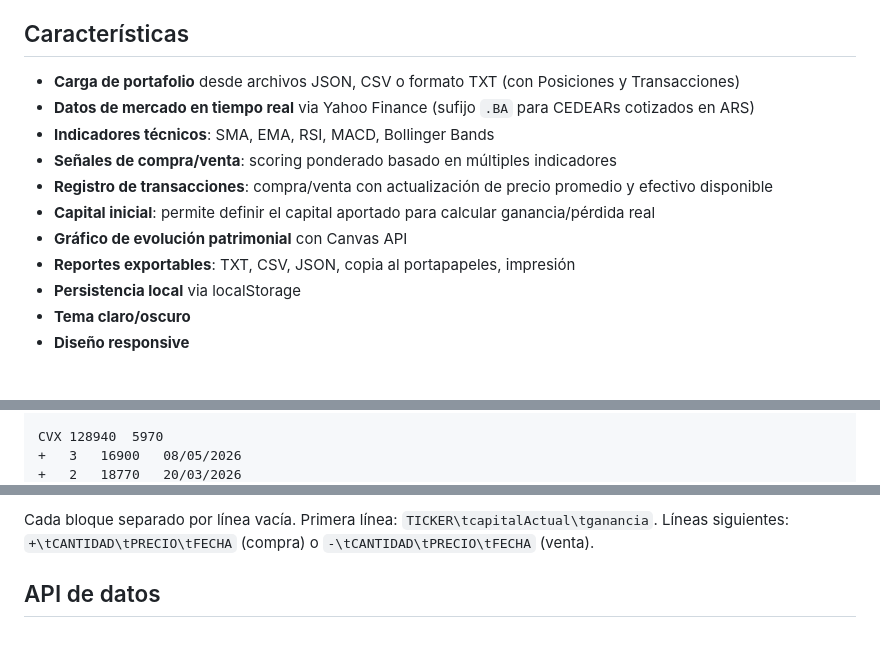
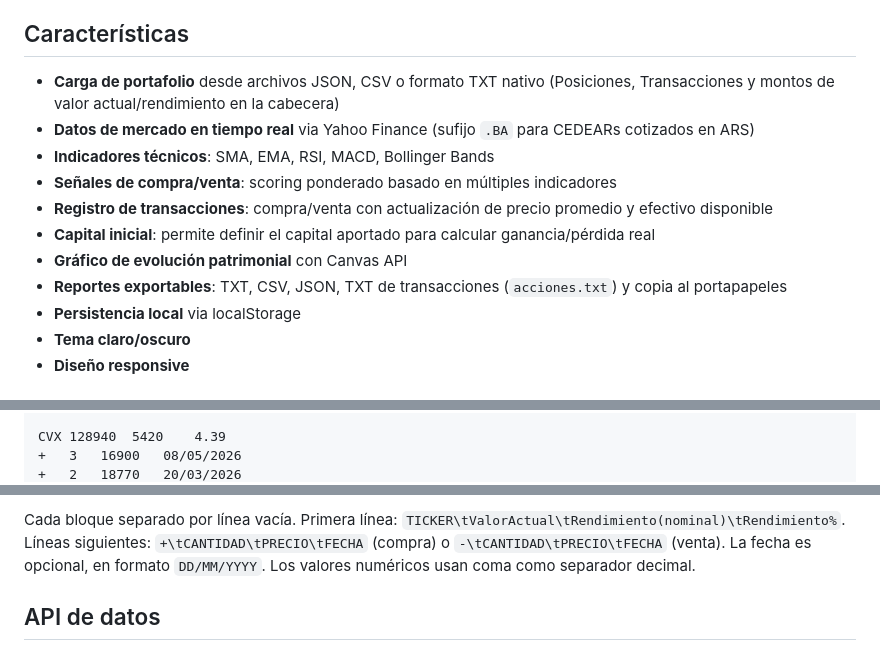
Before and after one commit to esseval/portfolio-evaluator, a Markdown page: README.md, 3 parts joined by grey strips. GitHub-like rendering.

Commit message:
docs: Actualizar README.md
Agregar exportado de transacciones en formato TXT y cambios en la
estructura.

````diff
--- a/README.md
+++ b/README.md
@@ -4,14 +4,14 @@ Aplicación web 100% del lado del cliente para evaluar y dar seguimiento a un po
 
 ## Características
 
-- **Carga de portafolio** desde archivos JSON, CSV o formato TXT (con Posiciones y Transacciones)
+- **Carga de portafolio** desde archivos JSON, CSV o formato TXT nativo (Posiciones, Transacciones y montos de valor actual/rendimiento en la cabecera)
 - **Datos de mercado en tiempo real** via Yahoo Finance (sufijo `.BA` para CEDEARs cotizados en ARS)
 - **Indicadores técnicos**: SMA, EMA, RSI, MACD, Bollinger Bands
 - **Señales de compra/venta**: scoring ponderado basado en múltiples indicadores
 - **Registro de transacciones**: compra/venta con actualización de precio promedio y efectivo disponible
 - **Capital inicial**: permite definir el capital aportado para calcular ganancia/pérdida real
 - **Gráfico de evolución patrimonial** con Canvas API
-- **Reportes exportables**: TXT, CSV, JSON, copia al portapapeles, impresión
+- **Reportes exportables**: TXT, CSV, JSON, TXT de transacciones (`acciones.txt`) y copia al portapapeles
 - **Persistencia local** via localStorage
 - **Tema claro/oscuro**
 - **Diseño responsive**
@@ -75,4 +76,4 @@ AAPL	52600	14109
 
-CVX	128940	5970
+CVX	128940	5420	4.39
 +	3	16900	08/05/2026
 +	2	18770	20/03/2026
@@ -79,6 +81,6 @@ CVX	128940	5970
 ```
 
-Cada bloque separado por línea vacía. Primera línea: `TICKER\tcapitalActual\tganancia`. Líneas siguientes: `+\tCANTIDAD\tPRECIO\tFECHA` (compra) o `-\tCANTIDAD\tPRECIO\tFECHA` (venta).
+Cada bloque separado por línea vacía. Primera línea: `TICKER\tValorActual\tRendimiento(nominal)\tRendimiento%`. Líneas siguientes: `+\tCANTIDAD\tPRECIO\tFECHA` (compra) o `-\tCANTIDAD\tPRECIO\tFECHA` (venta). La fecha es opcional, en formato `DD/MM/YYYY`. Los valores numéricos usan coma como separador decimal.
 
 ## API de datos
 
````
Also changed, not shown: other parts of README.md (+5 -3 lines).
